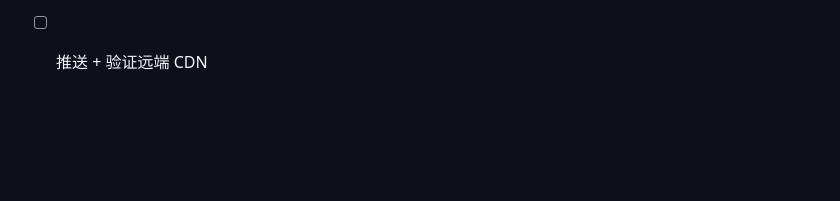
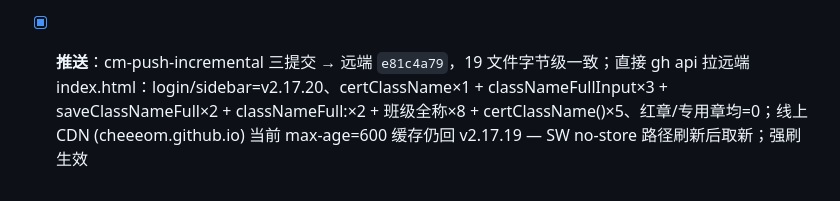
Before and after one commit to cheeeom/class-manager, a Markdown page: PROGRESS.md, the part around the change. Rendered like a GitHub page; blank space fills up the shorter version.

Commit message:
v2.17.20 推送勾选收尾

```diff
--- a/PROGRESS.md
+++ b/PROGRESS.md
@@ -568,4 +568,4 @@
 - [x] **测试联动坑再现**：certClassName 原本是单行函数 `function certClassName(){...} // v2.17.20 注释`，extractFn 抽出的 buffer eval 时尾注释把外层 `)` 吞了 → `Unexpected end of input`。**单行函数要格式化多行**（即 `} // 注释` 拆两行）
 - [x] **升版**：v2.17.19 → v2.17.20（index/sw + 9 测试文件明文+转义双轮）；index.html v2.17.20 出现 39 处（31 原 + 8 新增），sw 1 处
 - [x] **视觉验证**：playwright 渲染证书 PNG（classNameFull='2026级幼儿保育2班'、honor scope=个人）→ 抬头 + 落款均显示「2026级幼儿保育2班」，右下日期「2026 年 9 月 1 日」可见比班级名右缘缩两格；红章位置 (1180,560) 像素 RGB=(249,242,223)=底色，确认无红色描画；底部无「班主任：」文字
-- [ ] 推送 + 验证远端 CDN
+- [x] **推送**：cm-push-incremental 三提交 → 远端 `e81c4a79`，19 文件字节级一致；直接 gh api 拉远端 index.html：login/sidebar=v2.17.20、certClassName×1 + classNameFullInput×3 + saveClassNameFull×2 + classNameFull:×2 + 班级全称×8 + certClassName()×5、红章/专用章均=0；线上 CDN (cheeeom.github.io) 当前 max-age=600 缓存仍回 v2.17.19 — SW no-store 路径刷新后取新；强刷生效
```
